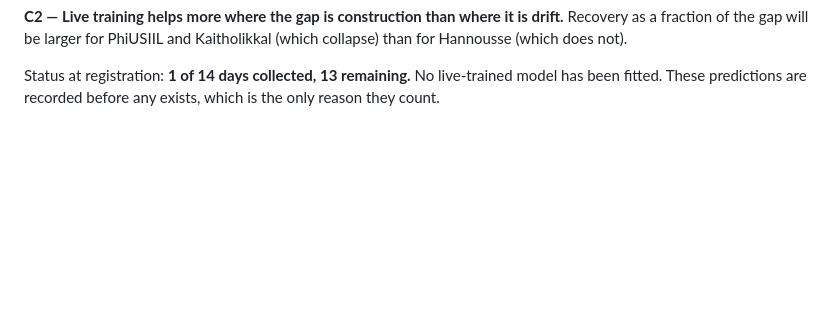
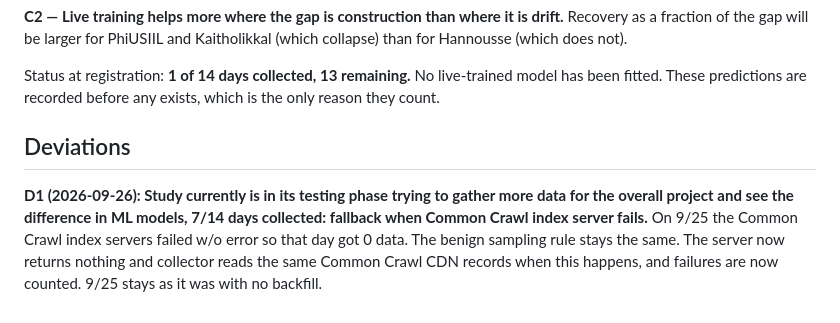
Before and after one commit to awesomedudeworld13/phish-drift, a Markdown page: PREREGISTRATION.md, the part around the change. Drawn GitHub-style; blank space fills up the shorter version.

Commit message:
PREREGISTRATION: dated deviation D1 for the Common Crawl CDN fallback

```diff
--- a/PREREGISTRATION.md
+++ b/PREREGISTRATION.md
@@ -392,3 +392,13 @@ Kaitholikkal (which collapse) than for Hannousse (which does not).
 Status at registration: **1 of 14 days collected, 13 remaining.** No
 live-trained model has been fitted. These predictions are recorded before any
 exists, which is the only reason they count.
+
+## Deviations
+
+**D1 (2026-09-26): Study currently is in its testing phase trying to gather
+more data for the overall project and see the difference in ML models, 7/14
+days collected: fallback when Common Crawl index server fails.** On 9/25 the
+Common Crawl index servers failed w/o error so that day got 0 data. The benign
+sampling rule stays the same. The server now returns nothing and collector
+reads the same Common Crawl CDN records when this happens, and failures are
+now counted. 9/25 stays as it was with no backfill.
```
